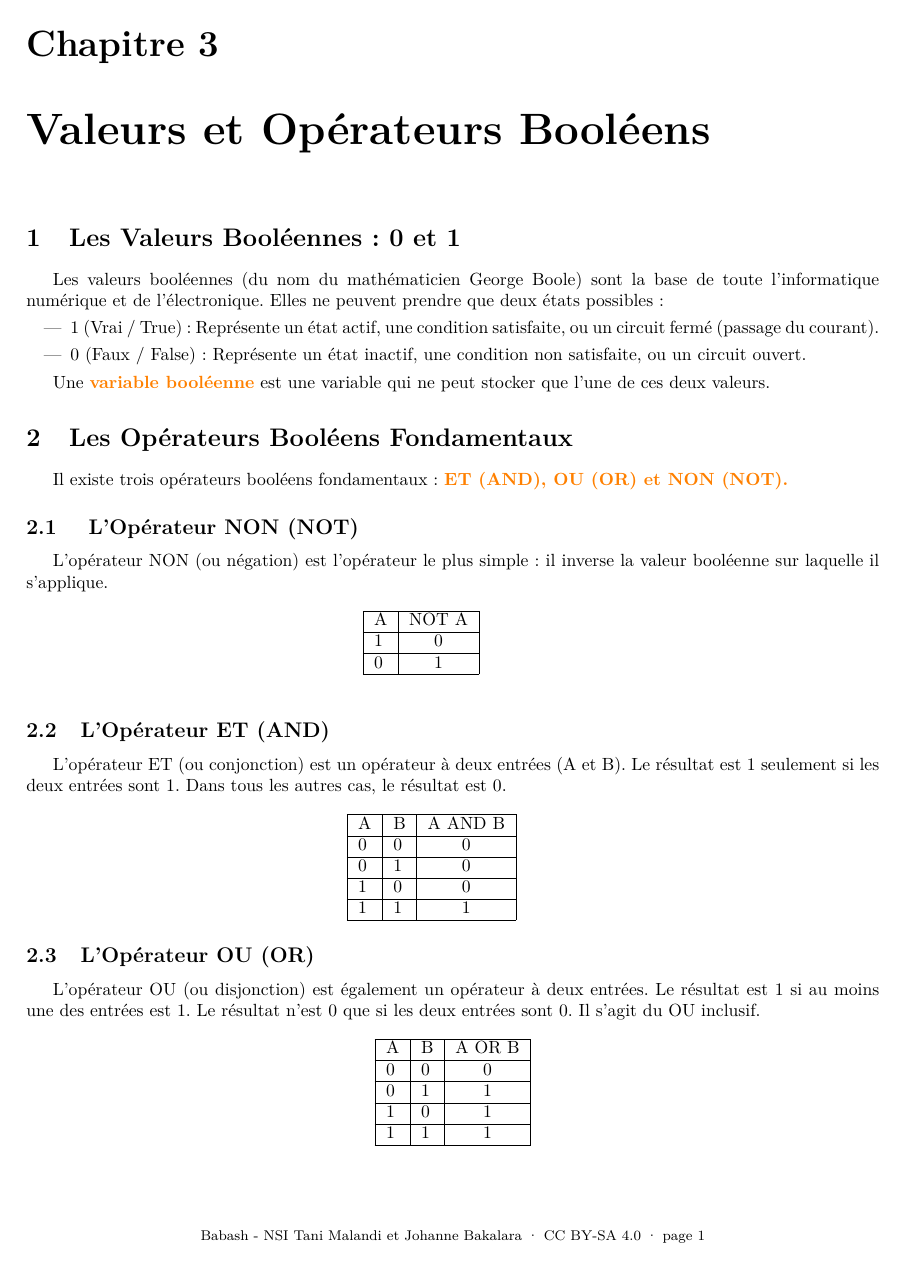
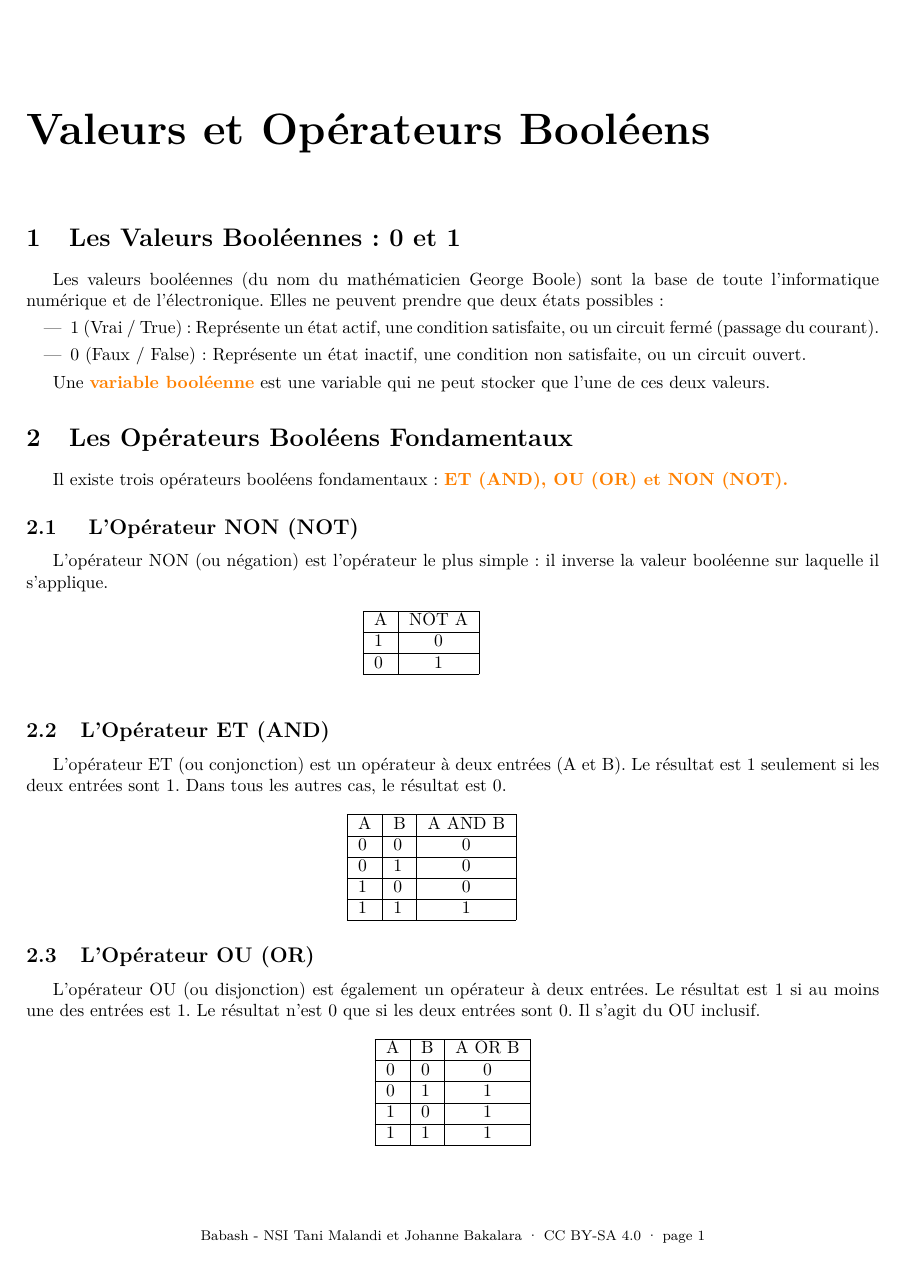
Before and after one commit to babash/Babash-NSI-SNT, a LaTeX thesis (nsi-premiere/fichiers/binaire-hexadecimal-logique-premiere/source/main-b3.tex, which reads nsi-premiere/fichiers/binaire-hexadecimal-logique-premiere/source/chap-b3.tex): page 1 of 4. The pictures show the PDF file nsi-premiere/fichiers/binaire-hexadecimal-logique-premiere/cours-booleens.pdf that the author committed with the source.

Commit message:
[T136][atelier] Cours « Valeurs et opérateurs booléens » : PDF sans numéro de chapitre
« Chapitre 3 » retiré (sections déjà sans numéro de chapitre) ; 4 pages, texte identique au numéro près.

Co-Authored-By: Claude Opus 5.5 <noreply@anthropic.com>
Claude-Session: https://claude.ai/code/session_019Pv5zUTCcy8RuVs3PaWQzs

```diff
--- a/nsi-premiere/fichiers/binaire-hexadecimal-logique-premiere/source/chap-b3.tex
+++ b/nsi-premiere/fichiers/binaire-hexadecimal-logique-premiere/source/chap-b3.tex
@@ -1,6 +1,7 @@
-\setcounter{chapter}{2}
 \setcounter{section}{0}
 \counterwithout{section}{chapter}
+% Titre sans numéro de chapitre, à la même place
+\renewcommand{\chaptername}{\phantom{Chapitre}}\renewcommand{\thechapter}{}
 \chapter{Valeurs et Opérateurs Booléens}
 
 \section{Les Valeurs Booléennes : 0 et 1}
```
Also changed, not shown: nsi-premiere/fichiers/binaire-hexadecimal-logique-premiere/cours-booleens.pdf.
